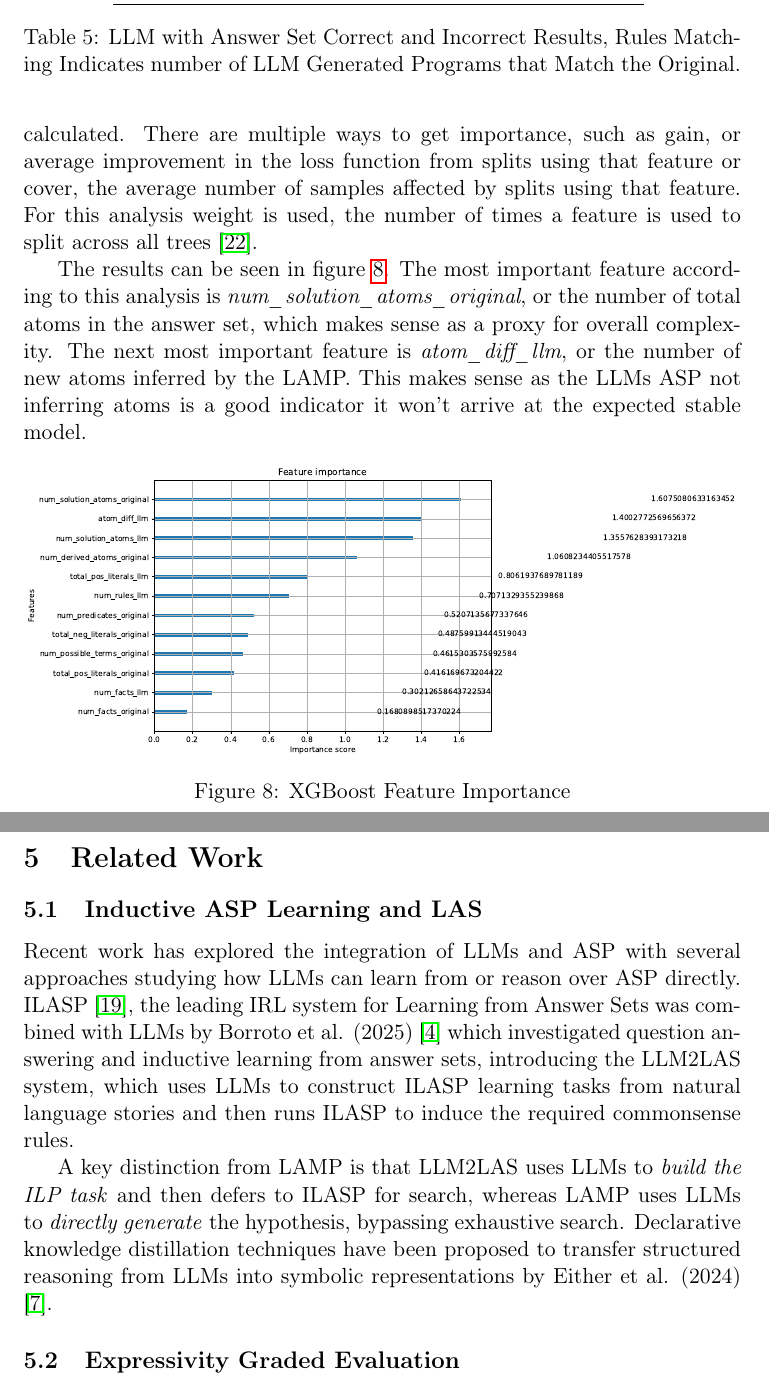
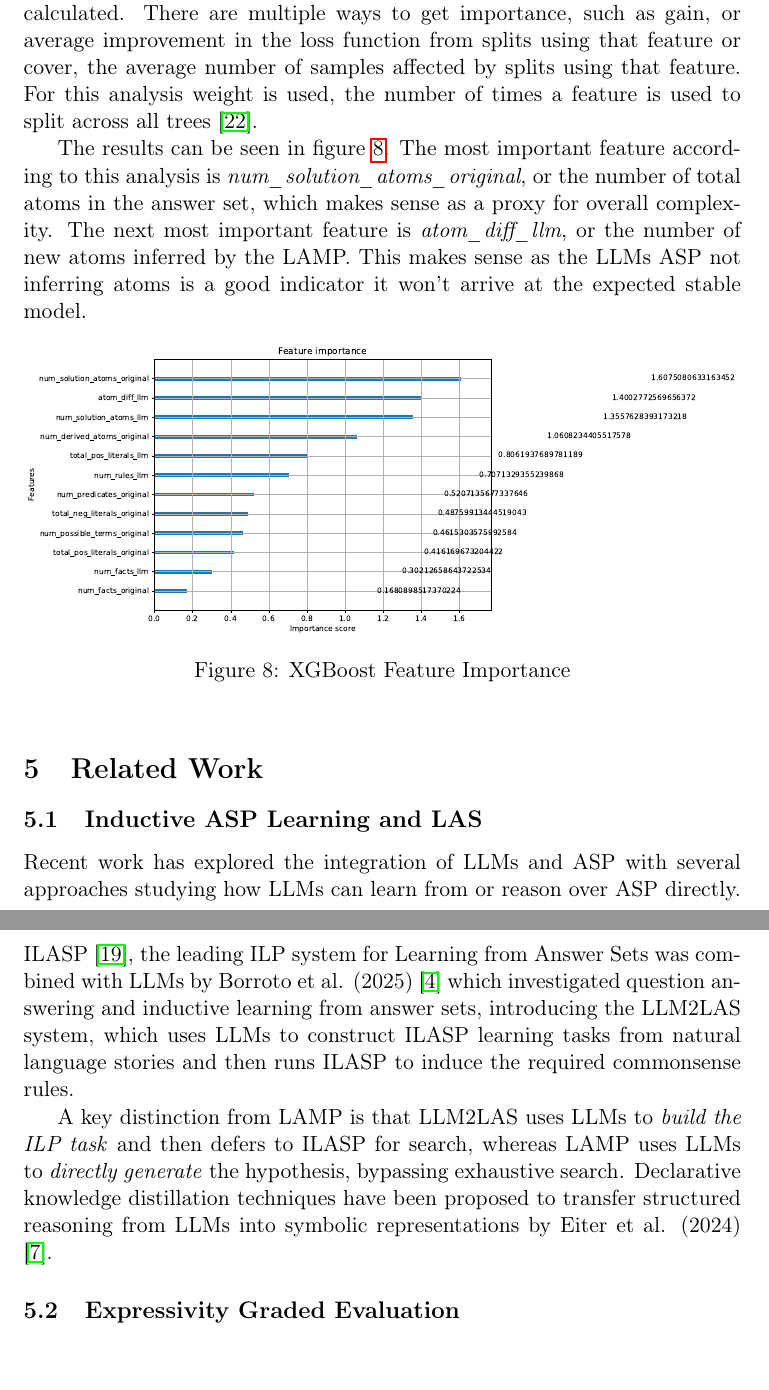
Before and after one commit to dbunker/lamp, a LaTeX paper (paper/generate/paper.tex): two parts of pages 17 and 18 of 23, joined at a grey line, cut at the place of the change. Compiled offline with pdfLaTeX.

Commit message:
Fix typos

```diff
--- a/paper/generate/paper.tex
+++ b/paper/generate/paper.tex
@@ -635,7 +635,7 @@ An ASP program is \emph{stratified} if no predicate depends negatively on itself
     \end{tabular}
     \centering
     \hfill
-    \caption{LLM with Answer Set Correct and Incorrect Results, Rules Matching Indicates number of LLM Generated Programs that Match the Original.}
+    \caption{Stratification of ASP.}
     \label{tab:llm_stratification}
 \end{table}
 
@@ -698,9 +698,9 @@ The results can be seen in figure \ref{fig:importance}. The most important featu
 
 \subsection{Inductive ASP Learning and LAS}
 
-Recent work has explored the integration of LLMs and ASP with several approaches studying how LLMs can learn from or reason over ASP directly. ILASP \cite{law2020ilaspinductivelearninganswer}, the leading IRL system for Learning from Answer Sets was combined with LLMs by Borroto et al. (2025) \cite{borroto2025questionansweringllmslearning} which investigated question answering and inductive learning from answer sets, introducing the LLM2LAS system, which uses LLMs to construct ILASP learning tasks from natural language stories and then runs ILASP to induce the required commonsense rules.
+Recent work has explored the integration of LLMs and ASP with several approaches studying how LLMs can learn from or reason over ASP directly. ILASP \cite{law2020ilaspinductivelearninganswer}, the leading ILP system for Learning from Answer Sets was combined with LLMs by Borroto et al. (2025) \cite{borroto2025questionansweringllmslearning} which investigated question answering and inductive learning from answer sets, introducing the LLM2LAS system, which uses LLMs to construct ILASP learning tasks from natural language stories and then runs ILASP to induce the required commonsense rules.
 
-A key distinction from LAMP is that LLM2LAS uses LLMs to \emph{build the ILP task} and then defers to ILASP for search, whereas LAMP uses LLMs to \emph{directly generate} the hypothesis, bypassing exhaustive search. Declarative knowledge distillation techniques have been proposed to transfer structured reasoning from LLMs into symbolic representations by Either et al. (2024) \cite{eiter2024declarativeknowledgedistillationlarge}.
+A key distinction from LAMP is that LLM2LAS uses LLMs to \emph{build the ILP task} and then defers to ILASP for search, whereas LAMP uses LLMs to \emph{directly generate} the hypothesis, bypassing exhaustive search. Declarative knowledge distillation techniques have been proposed to transfer structured reasoning from LLMs into symbolic representations by Eiter et al. (2024) \cite{eiter2024declarativeknowledgedistillationlarge}.
 
 \subsection{Expressivity Graded Evaluation}
 
```
Also changed, not shown: paper/generate/paper.pdf, paper/generate/paper.tex (6 more changed lines).
